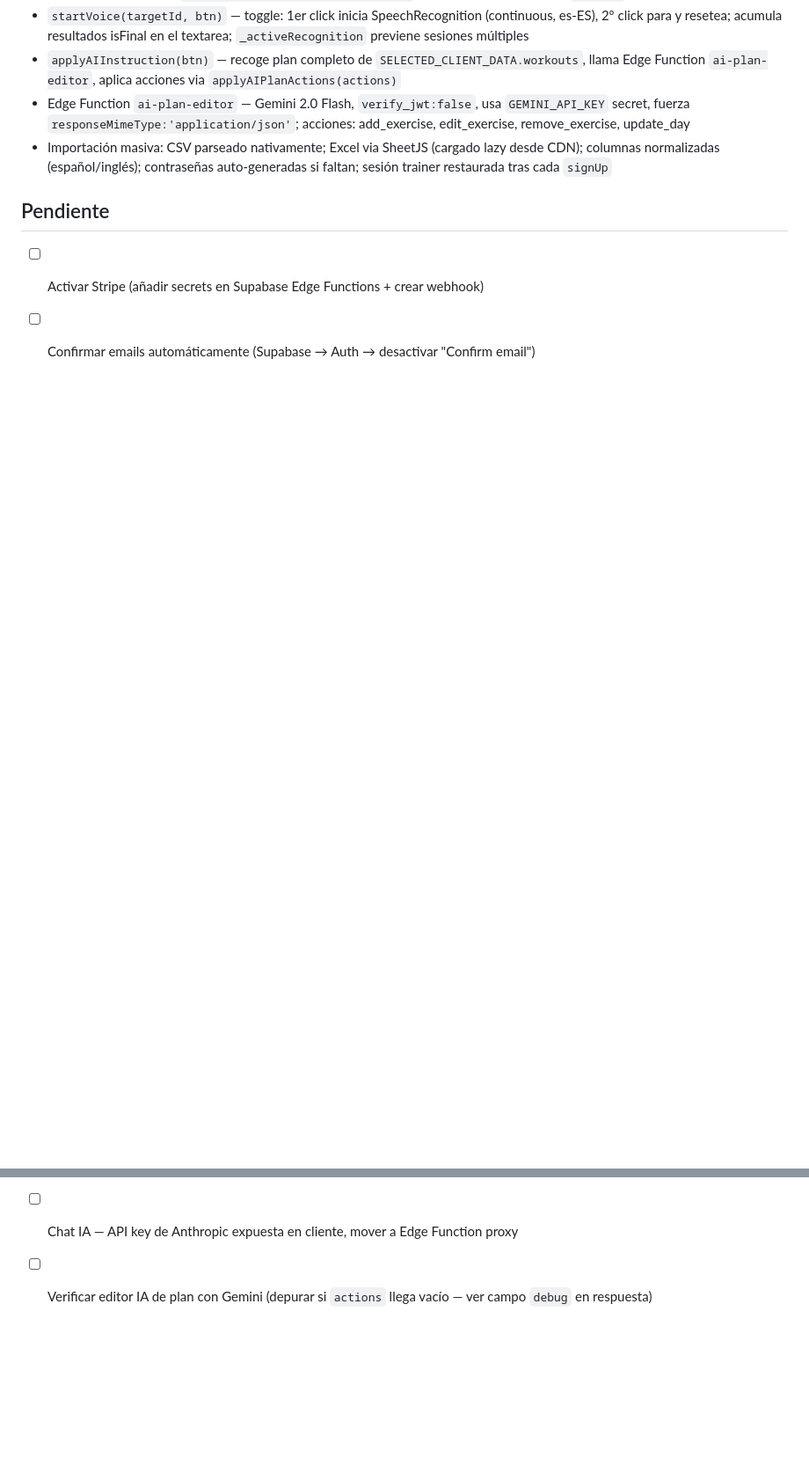
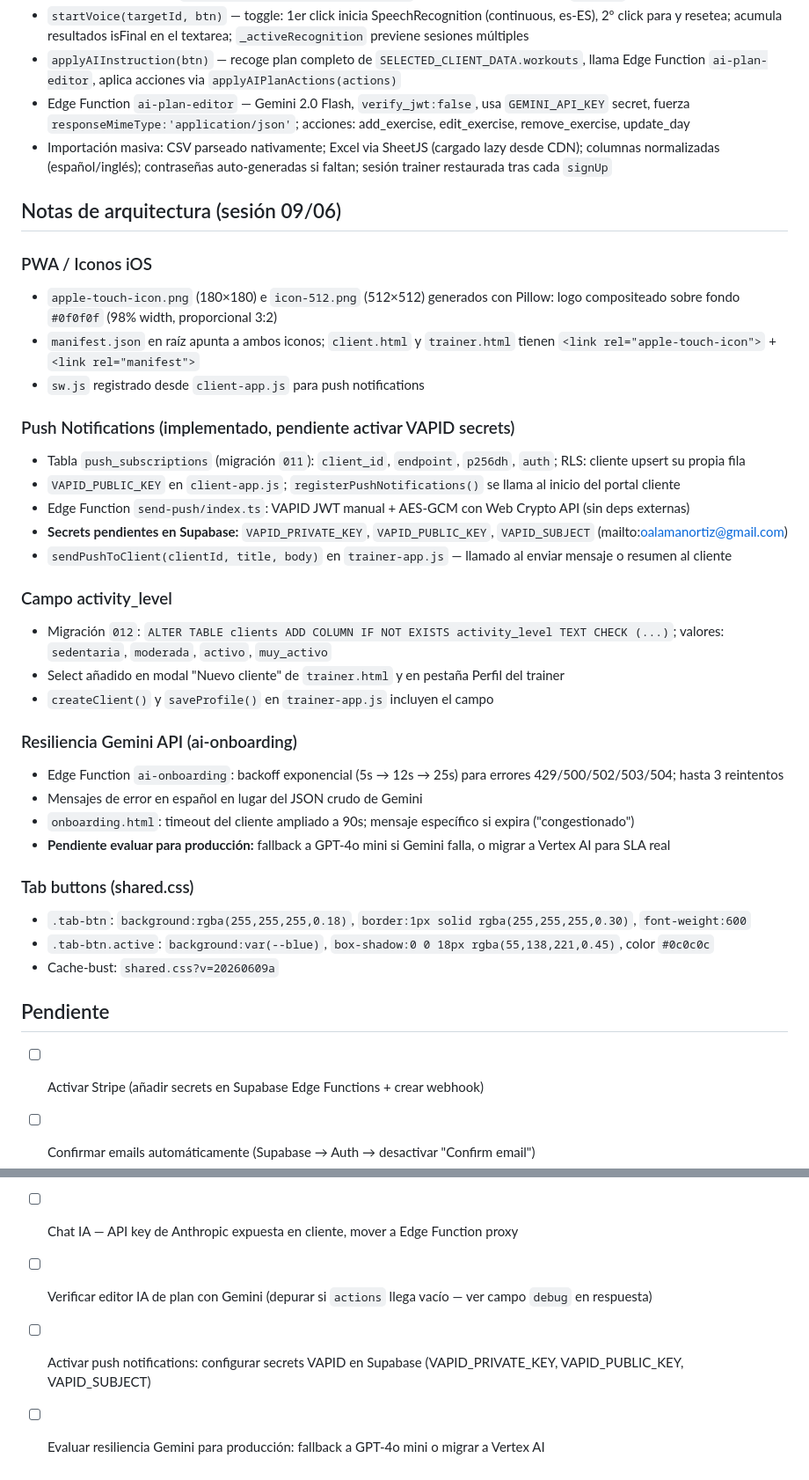
Before and after one commit to oalamanortiz-13/fitness-uri, a Markdown page: CLAUDE.md, 2 parts joined by grey strips. Shown at 88% size. Drawn GitHub-style; blank space fills up the shorter version.

Commit message:
Actualizar CLAUDE.md con notas de sesión 09/06
https://claude.ai/code/session_017UujRBSWLeVfh1iiGoxtFU

```diff
--- a/CLAUDE.md
+++ b/CLAUDE.md
@@ -221,8 +221,40 @@ FROM body_measurements WHERE client_id = '<uuid>' ORDER BY measured_at DESC;
 - Edge Function `ai-plan-editor` — Gemini 2.0 Flash, `verify_jwt:false`, usa `GEMINI_API_KEY` secret, fuerza `responseMimeType:'application/json'`; acciones: add_exercise, edit_exercise, remove_exercise, update_day
 - Importación masiva: CSV parseado nativamente; Excel via SheetJS (cargado lazy desde CDN); columnas normalizadas (español/inglés); contraseñas auto-generadas si faltan; sesión trainer restaurada tras cada `signUp`
 
+## Notas de arquitectura (sesión 09/06)
+
+### PWA / Iconos iOS
+- `apple-touch-icon.png` (180×180) e `icon-512.png` (512×512) generados con Pillow: logo compositeado sobre fondo `#0f0f0f` (98% width, proporcional 3:2)
+- `manifest.json` en raíz apunta a ambos iconos; `client.html` y `trainer.html` tienen `<link rel="apple-touch-icon">` + `<link rel="manifest">`
+- `sw.js` registrado desde `client-app.js` para push notifications
+
+### Push Notifications (implementado, pendiente activar VAPID secrets)
+- Tabla `push_subscriptions` (migración `011`): `client_id`, `endpoint`, `p256dh`, `auth`; RLS: cliente upsert su propia fila
+- `VAPID_PUBLIC_KEY` en `client-app.js`; `registerPushNotifications()` se llama al inicio del portal cliente
+- Edge Function `send-push/index.ts`: VAPID JWT manual + AES-GCM con Web Crypto API (sin deps externas)
+- **Secrets pendientes en Supabase:** `VAPID_PRIVATE_KEY`, `VAPID_PUBLIC_KEY`, `VAPID_SUBJECT` (mailto:oalamanortiz@gmail.com)
+- `sendPushToClient(clientId, title, body)` en `trainer-app.js` — llamado al enviar mensaje o resumen al cliente
+
+### Campo activity_level
+- Migración `012`: `ALTER TABLE clients ADD COLUMN IF NOT EXISTS activity_level TEXT CHECK (...)`; valores: `sedentaria`, `moderada`, `activo`, `muy_activo`
+- Select añadido en modal "Nuevo cliente" de `trainer.html` y en pestaña Perfil del trainer
+- `createClient()` y `saveProfile()` en `trainer-app.js` incluyen el campo
+
+### Resiliencia Gemini API (ai-onboarding)
+- Edge Function `ai-onboarding`: backoff exponencial (5s → 12s → 25s) para errores 429/500/502/503/504; hasta 3 reintentos
+- Mensajes de error en español en lugar del JSON crudo de Gemini
+- `onboarding.html`: timeout del cliente ampliado a 90s; mensaje específico si expira ("congestionado")
+- **Pendiente evaluar para producción:** fallback a GPT-4o mini si Gemini falla, o migrar a Vertex AI para SLA real
+
+### Tab buttons (shared.css)
+- `.tab-btn`: `background:rgba(255,255,255,0.18)`, `border:1px solid rgba(255,255,255,0.30)`, `font-weight:600`
+- `.tab-btn.active`: `background:var(--blue)`, `box-shadow:0 0 18px rgba(55,138,221,0.45)`, color `#0c0c0c`
+- Cache-bust: `shared.css?v=20260609a`
+
 ## Pendiente
 - [ ] Activar Stripe (añadir secrets en Supabase Edge Functions + crear webhook)
 - [ ] Confirmar emails automáticamente (Supabase → Auth → desactivar "Confirm email")
 - [ ] Chat IA — API key de Anthropic expuesta en cliente, mover a Edge Function proxy
 - [ ] Verificar editor IA de plan con Gemini (depurar si `actions` llega vacío — ver campo `debug` en respuesta)
+- [ ] Activar push notifications: configurar secrets VAPID en Supabase (VAPID_PRIVATE_KEY, VAPID_PUBLIC_KEY, VAPID_SUBJECT)
+- [ ] Evaluar resiliencia Gemini para producción: fallback a GPT-4o mini o migrar a Vertex AI
```
